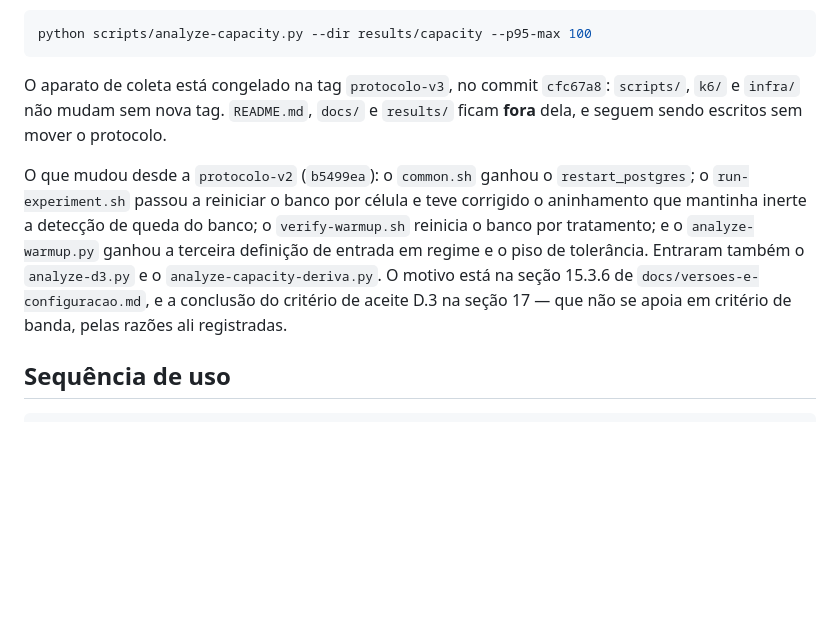
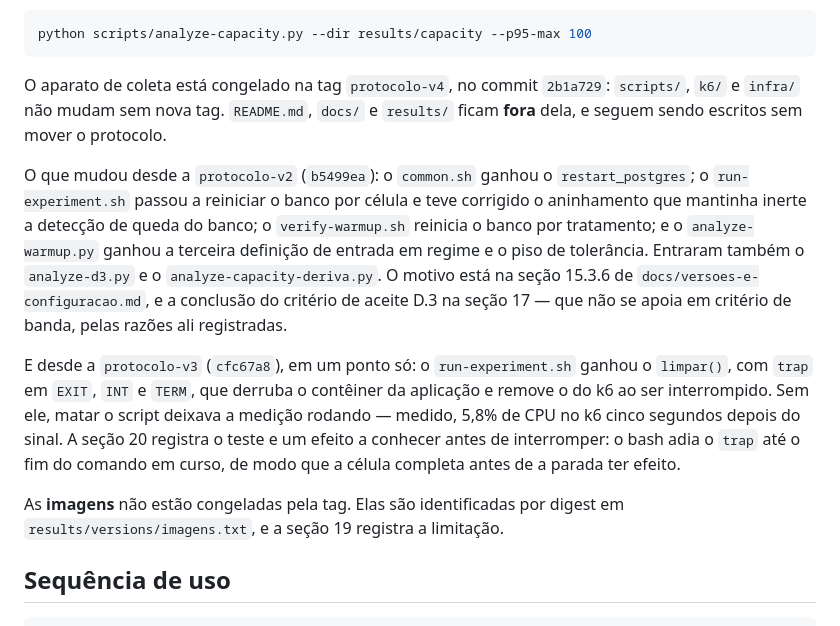
Before and after one commit to davsilvam/tcc-benchmark, a Markdown page: README.md, the part around the change. Drawn GitHub-style; blank space fills up the shorter version.

Commit message:
Atualiza o parágrafo do congelamento para a protocolo-v4
A tag passa a ser protocolo-v4, no commit 2b1a729. Acrescenta o que mudou desde
a v3 -- o limpar() do run-experiment.sh e o efeito de o bash adiar o trap -- e
registra explicitamente que as imagens não estão congeladas pela tag, com
ponteiro para os digests e para a seção 19.

````diff
--- a/README.md
+++ b/README.md
@@ -51,7 +51,7 @@ análise:
 python scripts/analyze-capacity.py --dir results/capacity --p95-max 100
 ```
 
-O aparato de coleta está congelado na tag `protocolo-v3`, no commit `cfc67a8`: `scripts/`,
+O aparato de coleta está congelado na tag `protocolo-v4`, no commit `2b1a729`: `scripts/`,
 `k6/` e `infra/` não mudam sem nova tag. `README.md`, `docs/` e `results/` ficam **fora**
 dela, e seguem sendo escritos sem mover o protocolo.
 
@@ -62,6 +62,16 @@ tratamento; e o `analyze-warmup.py` ganhou a terceira definição de entrada em
 de tolerância. Entraram também o `analyze-d3.py` e o `analyze-capacity-deriva.py`. O motivo
 está na seção 15.3.6 de `docs/versoes-e-configuracao.md`, e a conclusão do critério de aceite
 D.3 na seção 17 — que não se apoia em critério de banda, pelas razões ali registradas.
+
+E desde a `protocolo-v3` (`cfc67a8`), em um ponto só: o `run-experiment.sh` ganhou o `limpar()`,
+com `trap` em `EXIT`, `INT` e `TERM`, que derruba o contêiner da aplicação e remove o do k6 ao
+ser interrompido. Sem ele, matar o script deixava a medição rodando — medido, 5,8% de CPU no k6
+cinco segundos depois do sinal. A seção 20 registra o teste e um efeito a conhecer antes de
+interromper: o bash adia o `trap` até o fim do comando em curso, de modo que a célula completa
+antes de a parada ter efeito.
+
+As **imagens** não estão congeladas pela tag. Elas são identificadas por digest em
+`results/versions/imagens.txt`, e a seção 19 registra a limitação.
 
 ## Sequência de uso
 
````
